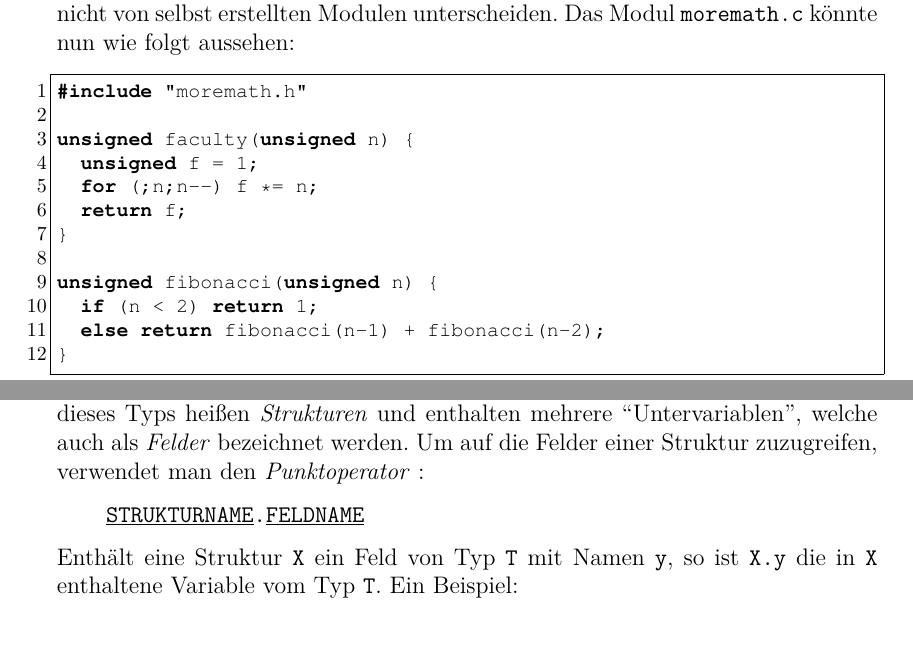
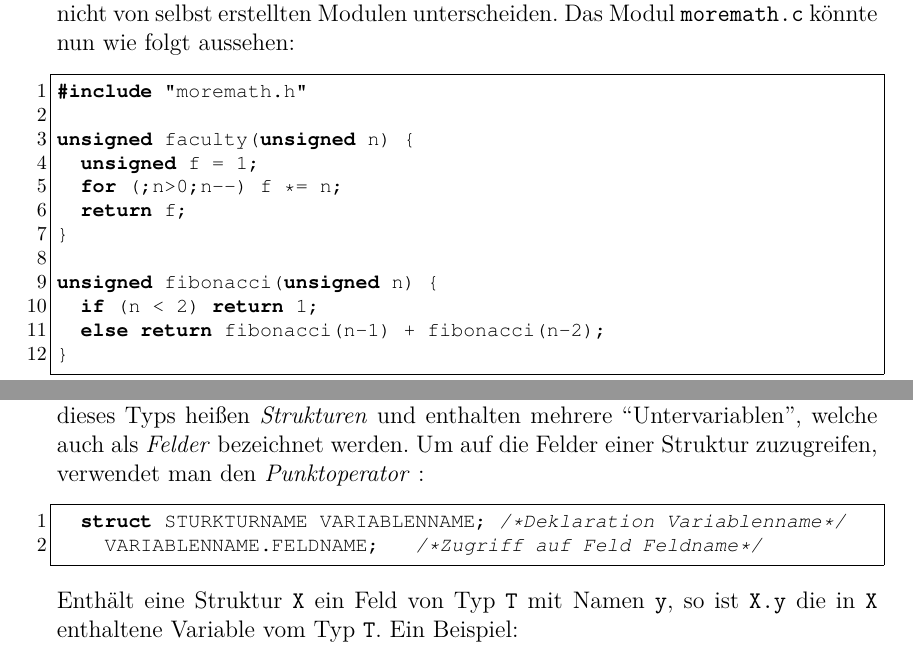
Before and after one commit to Davknapp/skript, a LaTeX document (main.tex, which reads datenstrukturen.tex, funktionen.tex): two parts of pages 30 and 61 of 80, joined at a grey line, cut so that both start at the same text. Compiled offline with pdfLaTeX; the source files are stored in an older character set and shown here as Unicode.

Commit message:
Minor edits

```diff
--- a/datenstrukturen.tex
+++ b/datenstrukturen.tex
@@ -12,9 +12,10 @@ Strukturen werden verwendet, um mehrere, im Speicher hintereinander angeordnete
 \end{alltt}
 
 Eine solche Strukturdefinition steht außerhalb von Funktionscode meist am Anfang des Quellcodes (bzw. in der Headerdatei eines Moduls). Man kann im folgenden Code nun °struct °\ph{°STRUKTURNAME°} als Datentyp verwenden -- Variablen dieses Typs heißen \df{Strukturen} und enthalten mehrere ``Untervariablen'', welche auch als \df{Felder} bezeichnet werden. Um auf die Felder einer Struktur zuzugreifen, verwendet man den \df{Punktoperator} \label{Op:FeldZugriff}:
-\begin{alltt}
-    \ph{STRUKTURNAME}.\ph{FELDNAME}
-\end{alltt}
+\begin{codes}
+	struct STURKTURNAME VARIABLENNAME; /*Deklaration Variablenname*/
+    VARIABLENNAME.FELDNAME;		/*Zugriff auf Feld Feldname*/
+\end{codes}
 
 Enthält eine Struktur °X° ein Feld von Typ °T° mit Namen °y°, so ist °X.y° die in °X° enthaltene Variable vom Typ °T°. Ein Beispiel:
 
--- a/funktionen.tex
+++ b/funktionen.tex
@@ -174,7 +174,7 @@ Die Headerdateien von selbstgeschriebenen Modulen werden durch die °#include°
 
 unsigned faculty(unsigned n) {
   unsigned f = 1;
-  for (;n;n--) f *= n;
+  for (;n>0;n--) f *= n;
   return f;
 }
 
```
